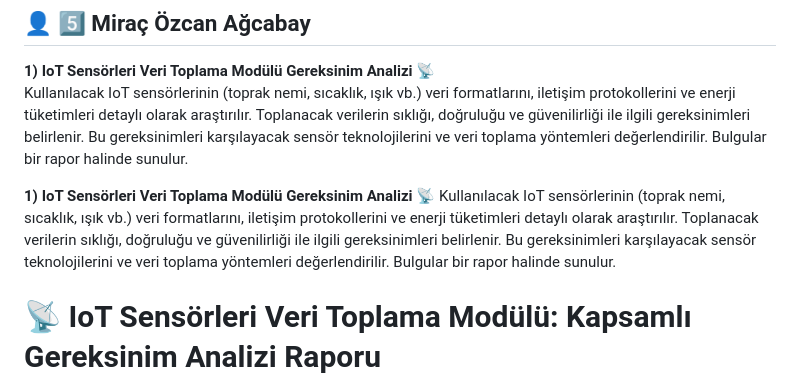
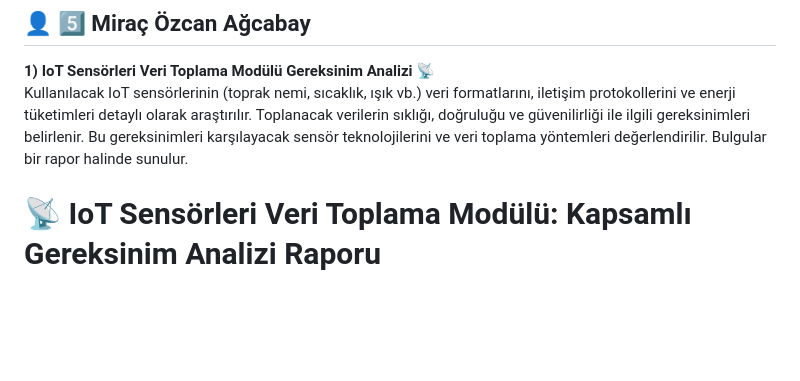
Before and after one commit to nazlikaraagac/akilli-tarim-yonetim-sistemi, a Markdown page: projeakisi.md, the part around the change. GitHub-like rendering; blank space fills up the shorter version.

Commit message:
düzeltme

```diff
--- a/projeakisi.md
+++ b/projeakisi.md
@@ -1581,8 +1581,6 @@ Hafta 3'teki UI tasarımına uygun olarak kullanıcı profil sayfası geliştiri
 Kullanılacak IoT sensörlerinin (toprak nemi, sıcaklık, ışık vb.) veri formatlarını, iletişim protokollerini ve enerji tüketimleri detaylı olarak araştırılır. Toplanacak verilerin sıklığı, doğruluğu ve güvenilirliği ile ilgili gereksinimleri belirlenir. Bu gereksinimleri karşılayacak sensör teknolojilerini ve veri toplama yöntemleri değerlendirilir. Bulgular bir rapor halinde sunulur.
 
 
-**1) IoT Sensörleri Veri Toplama Modülü Gereksinim Analizi 📡**
-Kullanılacak IoT sensörlerinin (toprak nemi, sıcaklık, ışık vb.) veri formatlarını, iletişim protokollerini ve enerji tüketimleri detaylı olarak araştırılır. Toplanacak verilerin sıklığı, doğruluğu ve güvenilirliği ile ilgili gereksinimleri belirlenir. Bu gereksinimleri karşılayacak sensör teknolojilerini ve veri toplama yöntemleri değerlendirilir. Bulgular bir rapor halinde sunulur.
 
 # 📡 IoT Sensörleri Veri Toplama Modülü: Kapsamlı Gereksinim Analizi Raporu
 
```
